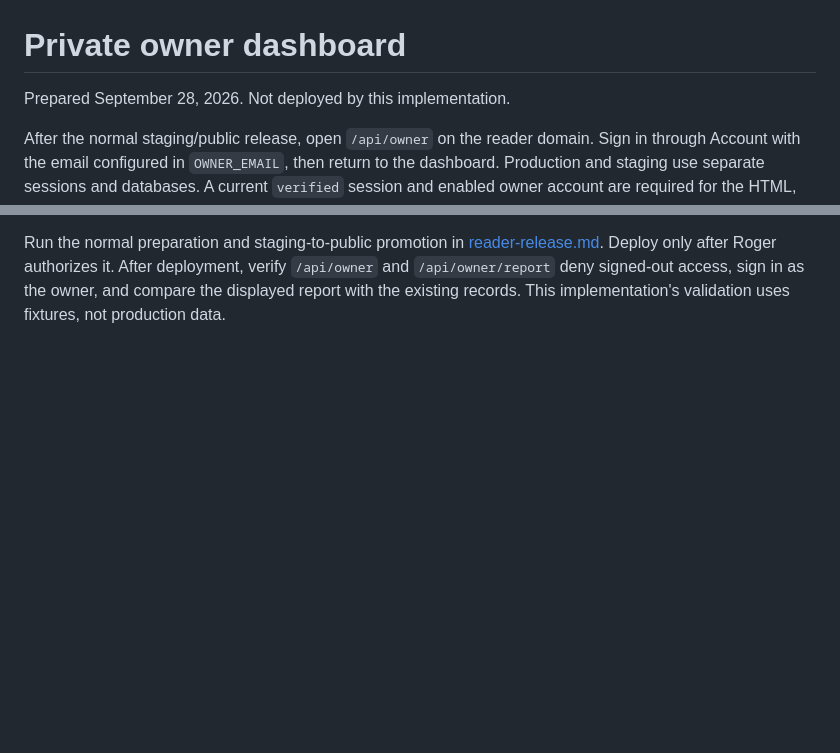
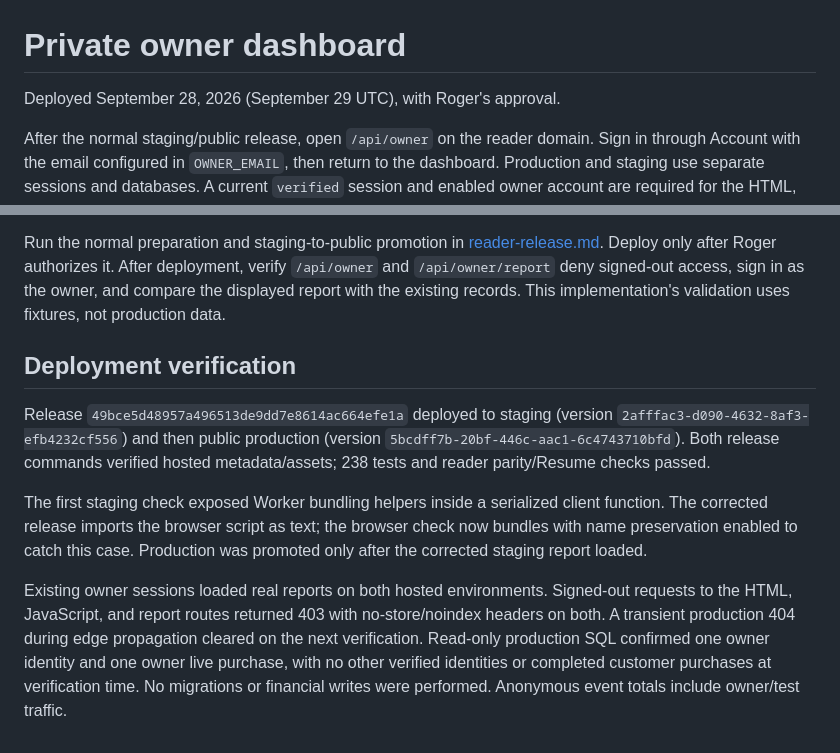
Before and after one commit to n6s/paste2speech, a Markdown page: docs/owner-dashboard.md, 2 parts joined by grey strips. GitHub-like rendering; blank space fills up the shorter version.

Commit message:
Record owner dashboard deployment and hosted verification

```diff
--- a/docs/owner-dashboard.md
+++ b/docs/owner-dashboard.md
@@ -1,6 +1,6 @@
 # Private owner dashboard
 
-Prepared September 28, 2026. Not deployed by this implementation.
+Deployed September 28, 2026 (September 29 UTC), with Roger's approval.
 
 After the normal staging/public release, open `/api/owner` on the reader domain.
 Sign in through Account with the email configured in `OWNER_EMAIL`, then return
@@ -57,3 +57,24 @@ Run the normal preparation and staging-to-public promotion in
 After deployment, verify `/api/owner` and `/api/owner/report` deny signed-out
 access, sign in as the owner, and compare the displayed report with the existing
 records. This implementation's validation uses fixtures, not production data.
+
+
+## Deployment verification
+
+Release `49bce5d48957a496513de9dd7e8614ac664efe1a` deployed to staging
+(version `2afffac3-d090-4632-8af3-efb4232cf556`) and then public production
+(version `5bcdff7b-20bf-446c-aac1-6c4743710bfd`). Both release commands
+verified hosted metadata/assets; 238 tests and reader parity/Resume checks passed.
+
+The first staging check exposed Worker bundling helpers inside a serialized
+client function. The corrected release imports the browser script as text;
+the browser check now bundles with name preservation enabled to catch this case.
+Production was promoted only after the corrected staging report loaded.
+
+Existing owner sessions loaded real reports on both hosted environments.
+Signed-out requests to the HTML, JavaScript, and report routes returned 403
+with no-store/noindex headers on both. A transient production 404 during edge
+propagation cleared on the next verification. Read-only production SQL confirmed
+one owner identity and one owner live purchase, with no other verified identities
+or completed customer purchases at verification time. No migrations or financial
+writes were performed. Anonymous event totals include owner/test traffic.
```
